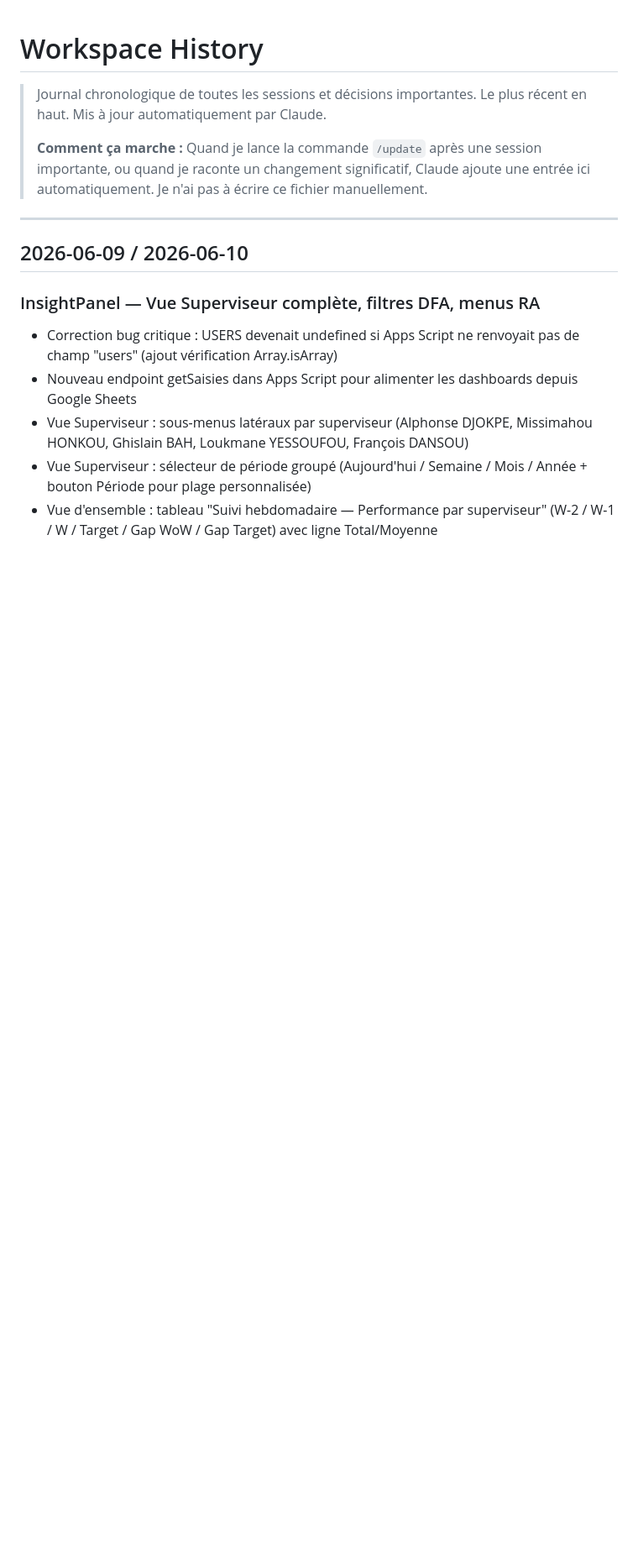
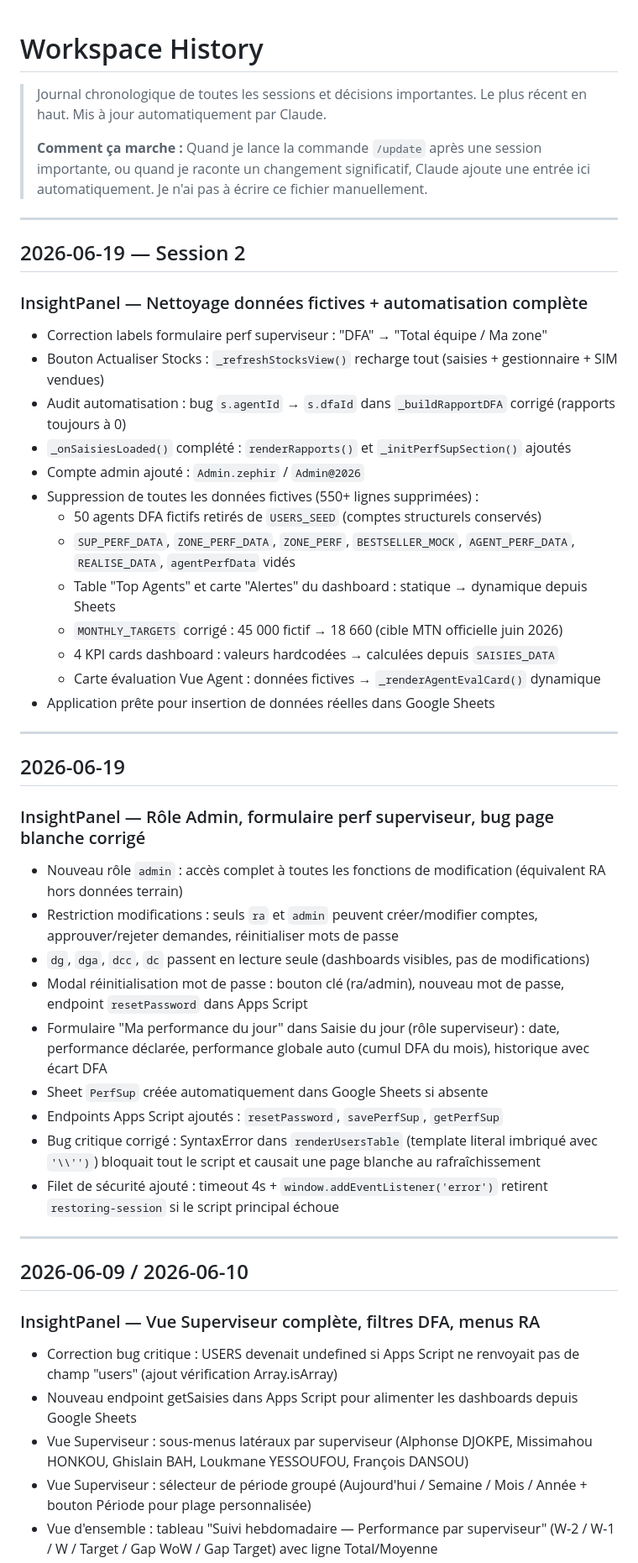
Before and after one commit to ibrahimlawogni-code/insightpanel, a Markdown page: context/HISTORY.md, the part around the change. Shown at 84% size. Drawn GitHub-style; blank space fills up the shorter version.

Commit message:
Update HISTORY.md : session 2026-06-19 session 2
Co-Authored-By: Claude Sonnet 4.6 <noreply@anthropic.com>

```diff
--- a/context/HISTORY.md
+++ b/context/HISTORY.md
@@ -4,6 +4,42 @@
 > Le plus récent en haut. Mis à jour automatiquement par Claude.
 >
 > **Comment ça marche :** Quand je lance la commande `/update` après une session importante, ou quand je raconte un changement significatif, Claude ajoute une entrée ici automatiquement. Je n'ai pas à écrire ce fichier manuellement.
+
+---
+
+## 2026-06-19 — Session 2
+
+### InsightPanel — Nettoyage données fictives + automatisation complète
+
+- Correction labels formulaire perf superviseur : "DFA" → "Total équipe / Ma zone"
+- Bouton Actualiser Stocks : `_refreshStocksView()` recharge tout (saisies + gestionnaire + SIM vendues)
+- Audit automatisation : bug `s.agentId` → `s.dfaId` dans `_buildRapportDFA` corrigé (rapports toujours à 0)
+- `_onSaisiesLoaded()` complété : `renderRapports()` et `_initPerfSupSection()` ajoutés
+- Compte admin ajouté : `Admin.zephir` / `Admin@2026`
+- Suppression de toutes les données fictives (550+ lignes supprimées) :
+  - 50 agents DFA fictifs retirés de `USERS_SEED` (comptes structurels conservés)
+  - `SUP_PERF_DATA`, `ZONE_PERF_DATA`, `ZONE_PERF`, `BESTSELLER_MOCK`, `AGENT_PERF_DATA`, `REALISE_DATA`, `agentPerfData` vidés
+  - Table "Top Agents" et carte "Alertes" du dashboard : statique → dynamique depuis Sheets
+  - `MONTHLY_TARGETS` corrigé : 45 000 fictif → 18 660 (cible MTN officielle juin 2026)
+  - 4 KPI cards dashboard : valeurs hardcodées → calculées depuis `SAISIES_DATA`
+  - Carte évaluation Vue Agent : données fictives → `_renderAgentEvalCard()` dynamique
+- Application prête pour insertion de données réelles dans Google Sheets
+
+---
+
+## 2026-06-19
+
+### InsightPanel — Rôle Admin, formulaire perf superviseur, bug page blanche corrigé
+
+- Nouveau rôle `admin` : accès complet à toutes les fonctions de modification (équivalent RA hors données terrain)
+- Restriction modifications : seuls `ra` et `admin` peuvent créer/modifier comptes, approuver/rejeter demandes, réinitialiser mots de passe
+- `dg`, `dga`, `dcc`, `dc` passent en lecture seule (dashboards visibles, pas de modifications)
+- Modal réinitialisation mot de passe : bouton clé (ra/admin), nouveau mot de passe, endpoint `resetPassword` dans Apps Script
+- Formulaire "Ma performance du jour" dans Saisie du jour (rôle superviseur) : date, performance déclarée, performance globale auto (cumul DFA du mois), historique avec écart DFA
+- Sheet `PerfSup` créée automatiquement dans Google Sheets si absente
+- Endpoints Apps Script ajoutés : `resetPassword`, `savePerfSup`, `getPerfSup`
+- Bug critique corrigé : SyntaxError dans `renderUsersTable` (template literal imbriqué avec `'\\'')`) bloquait tout le script et causait une page blanche au rafraîchissement
+- Filet de sécurité ajouté : timeout 4s + `window.addEventListener('error')` retirent `restoring-session` si le script principal échoue
 
 ---
 
```
